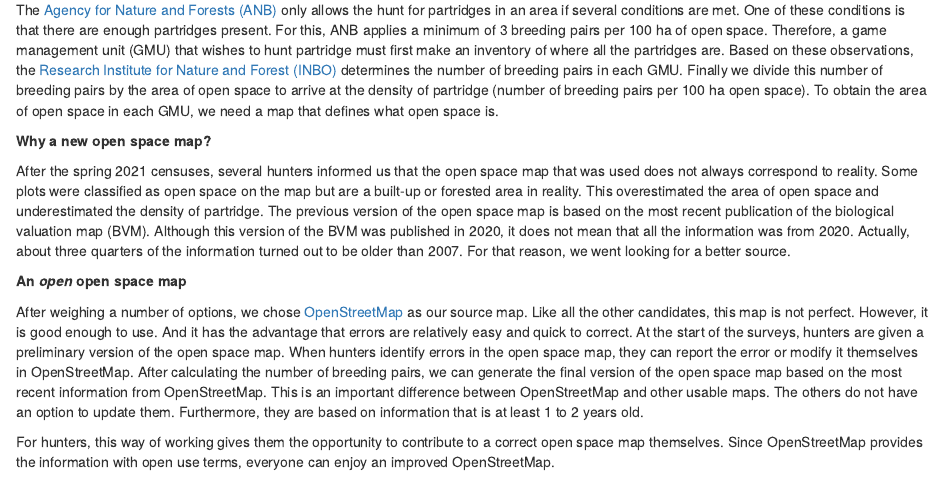
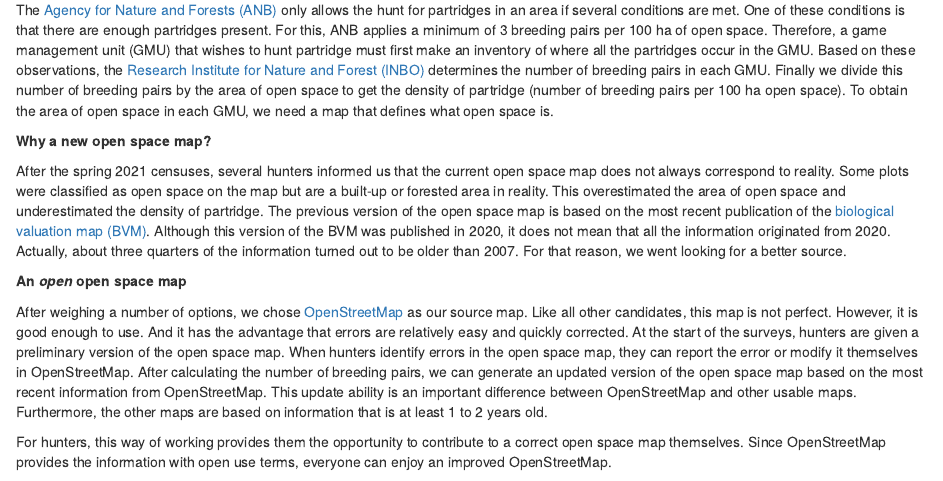
Before and after one commit to inbo/patrijs-steekproefkader, an R Markdown document (rapport/00_abstract.Rmd): the page in a window 1100 px wide, from 100 px down. Rendered offline with R 4.5, knitr and Pandoc, with nearby package versions; drawn as R Markdown's standard HTML page in place of the format the file asks for.

Commit message:
reword English abstract

```diff
--- a/rapport/00_abstract.Rmd
+++ b/rapport/00_abstract.Rmd
@@ -7,35 +7,34 @@
 The [Agency for Nature and Forests (ANB)](https://www.natuurenbos.be/english) only allows the hunt for partridges in an area if several conditions are met.
 One of these conditions is that there are enough partridges present.
 For this, ANB applies a minimum of 3 breeding pairs per 100 ha of open space.
-Therefore, a game management unit (GMU) that wishes to hunt partridge must first make an inventory of where all the partridges are.
+Therefore, a game management unit (GMU) that wishes to hunt partridge must first make an inventory of where all the partridges occur in the GMU.
 Based on these observations, the [Research Institute for Nature and Forest (INBO)](https://www.vlaanderen.be/inbo/en-gb/homepage/) determines the number of breeding pairs in each GMU.
-Finally we divide this number of breeding pairs by the area of open space to arrive at the density of partridge (number of breeding pairs per 100 ha open space).
+Finally we divide this number of breeding pairs by the area of open space to get the density of partridge (number of breeding pairs per 100 ha open space).
 To obtain the area of open space in each GMU, we need a map that defines what open space is.
 
 **Why a new open space map?**
 
-After the spring 2021 censuses, several hunters informed us that the open space map that was used does not always correspond to reality.
+After the spring 2021 censuses, several hunters informed us that the current open space map does not always correspond to reality.
 Some plots were classified as open space on the map but are a built-up or forested area in reality.
 This overestimated the area of open space and underestimated the density of partridge.
-The previous version of the open space map is based on the most recent publication of the biological valuation map (BVM).
-Although this version of the BVM was published in 2020, it does not mean that all the information was from 2020.
+The previous version of the open space map is based on the most recent publication of the [biological valuation map (BVM)](https://www.vlaanderen.be/inbo/en-gb/biological-valuation-map/wat-is-de-biologische-waarderingskaart/).
+Although this version of the BVM was published in 2020, it does not mean that all the information originated from 2020.
 Actually, about three quarters of the information turned out to be older than 2007.
 For that reason, we went looking for a better source.
 
 **An _open_ open space map**
 
 After weighing a number of options, we chose [OpenStreetMap](https://www.openstreetmap.org) as our source map.
-Like all the other candidates, this map is not perfect.
+Like all other candidates, this map is not perfect.
 However, it is good enough to use.
-And it has the advantage that errors are relatively easy and quick to correct.
+And it has the advantage that errors are relatively easy and quickly corrected.
 At the start of the surveys, hunters are given a preliminary version of the open space map.
 When hunters identify errors in the open space map, they can report the error or modify it themselves in OpenStreetMap.
-After calculating the number of breeding pairs, we can generate the final version of the open space map based on the most recent information from OpenStreetMap.
-This is an important difference between OpenStreetMap and other usable maps.
-The others do not have an option to update them.
-Furthermore, they are based on information that is at least 1 to 2 years old.
+After calculating the number of breeding pairs, we can generate an updated version of the open space map based on the most recent information from OpenStreetMap.
+This update ability is an important difference between OpenStreetMap and other usable maps.
+Furthermore, the other maps are based on information that is at least 1 to 2 years old.
 
-For hunters, this way of working gives them the opportunity to contribute to a correct open space map themselves.
+For hunters, this way of working provides them the opportunity to contribute to a correct open space map themselves.
 Since OpenStreetMap provides the information with open use terms, everyone can enjoy an improved OpenStreetMap.
 
 **A [reproducible](https://en.wikipedia.org/wiki/Reproducibility) open space map**
```
